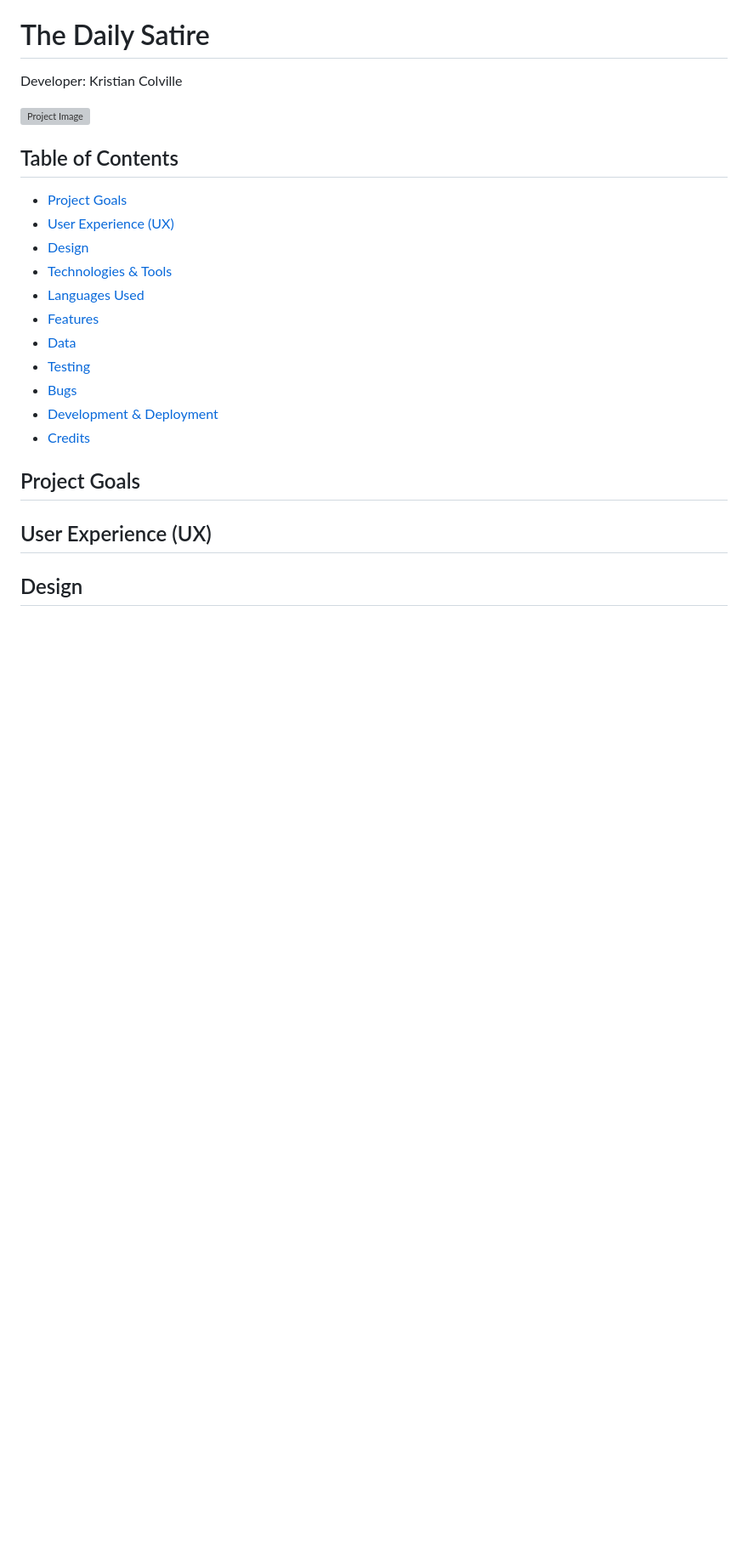
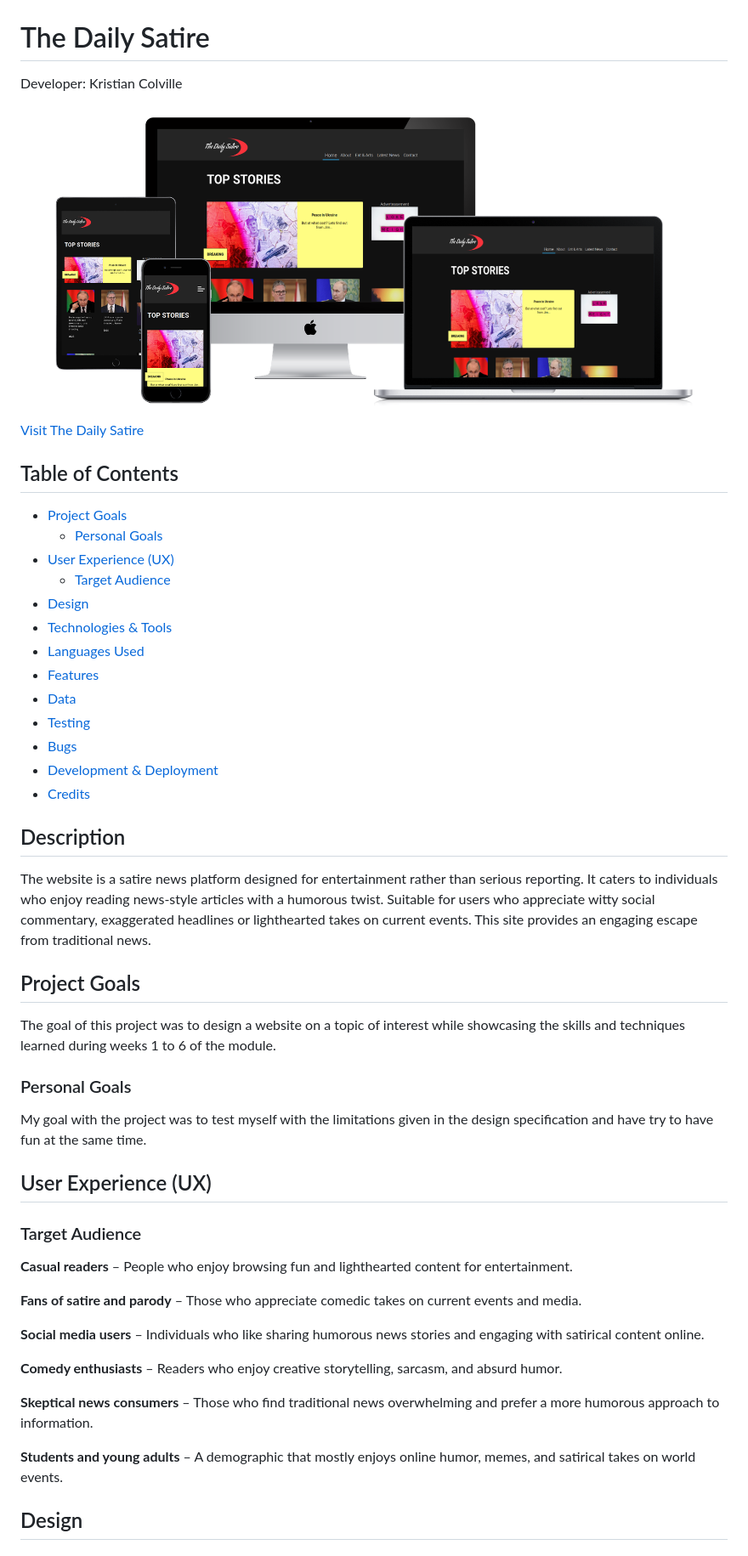
Before and after one commit to KristianColville1/web-dev-setu-1, a Markdown page: README.md, the part around the change printed below. Shown: that part at 85% size. Drawn GitHub-style; pictures changed too: documentation/assets/imgs/Project-Image.png (added); blank space fills up the shorter version; grey boxes are pictures that could not be loaded.

```diff
--- a/README.md
+++ b/README.md
@@ -4,9 +4,13 @@ Developer: Kristian Colville
 
 ![Project Image](/documentation/assets/imgs/Project-Image.png)
 
+[Visit The Daily Satire](https://polite-mochi-17c03a.netlify.app/)
+
 ## Table of Contents
 * [Project Goals](#project-goals)
+    * [Personal Goals](#personal-goals)
 * [User Experience (UX)](#user-experience-ux)
+    * [Target Audience](#target-audience)
 * [Design](#design)
 * [Technologies & Tools](#technologies--tools)
 * [Languages Used](#languages-used)
@@ -17,6 +21,31 @@ Developer: Kristian Colville
 * [Development & Deployment](#development--deployment)
 * [Credits](#credits)
 
+## Description
+
+The website is a satire news platform designed for entertainment rather than serious reporting. It caters to individuals who enjoy reading news-style articles with a humorous twist. Suitable for users who appreciate witty social commentary, exaggerated headlines or lighthearted takes on current events. This site provides an engaging escape from traditional news.
+
 ## Project Goals
+
+The goal of this project was to design a website on a topic of interest while showcasing the skills and techniques learned during weeks 1 to 6 of the module.
+
+### Personal Goals
+
+My goal with the project was to test myself with the limitations given in the design specification and have try to have fun at the same time.
+
 ## User Experience (UX)
+### Target Audience
+
+**Casual readers** – People who enjoy browsing fun and lighthearted content for entertainment.
+
+**Fans of satire and parody** – Those who appreciate comedic takes on current events and media.
+
+**Social media users** – Individuals who like sharing humorous news stories and engaging with satirical content online.
+
+**Comedy enthusiasts** – Readers who enjoy creative storytelling, sarcasm, and absurd humor.
+
+**Skeptical news consumers** – Those who find traditional news overwhelming and prefer a more humorous approach to information.
+
+**Students and young adults** – A demographic that mostly enjoys online humor, memes, and satirical takes on world events.
+
 ## Design
```
Also changed, not shown: other parts of README.md (+35 -0 lines), readme.md (+1 -1 lines), 8 other files.
